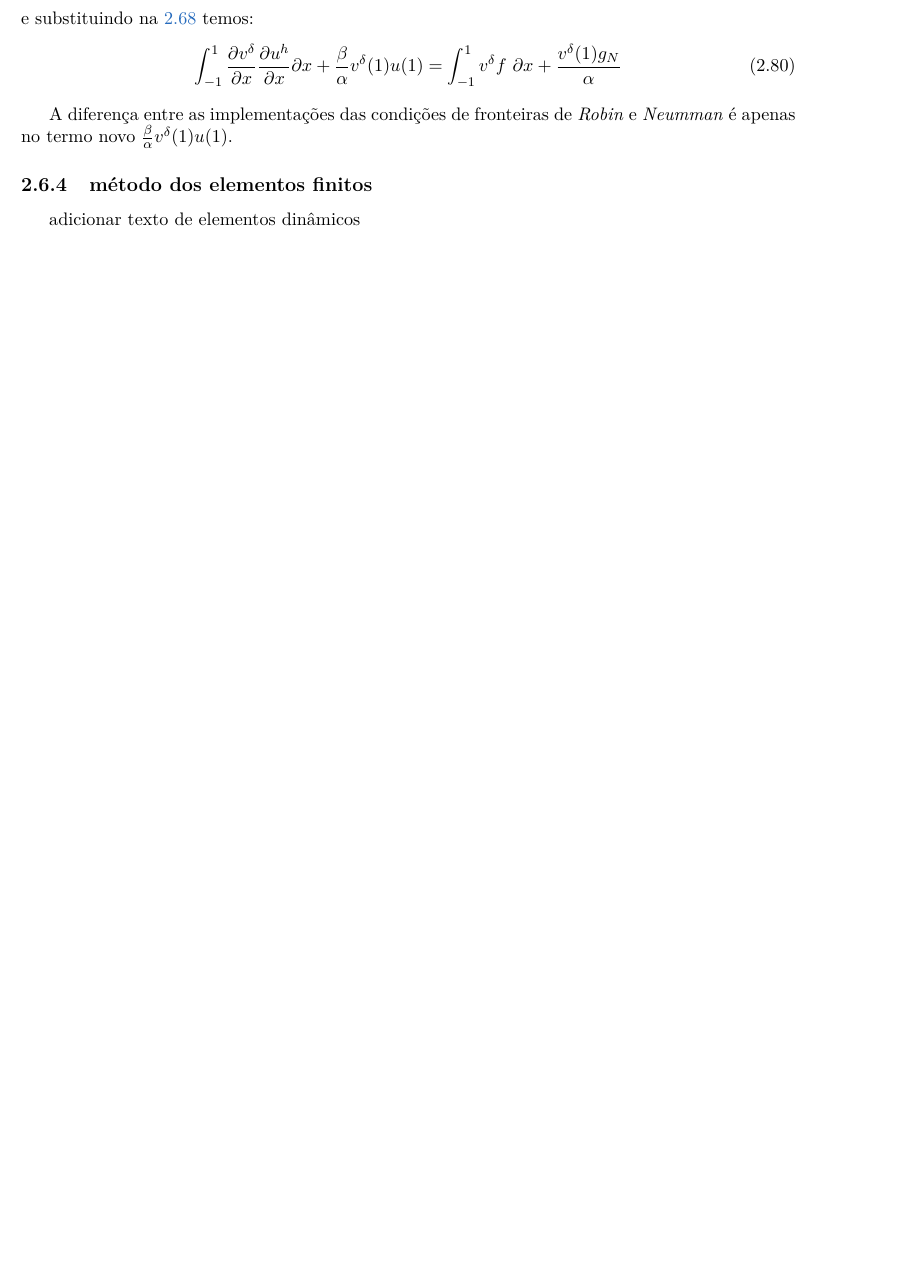
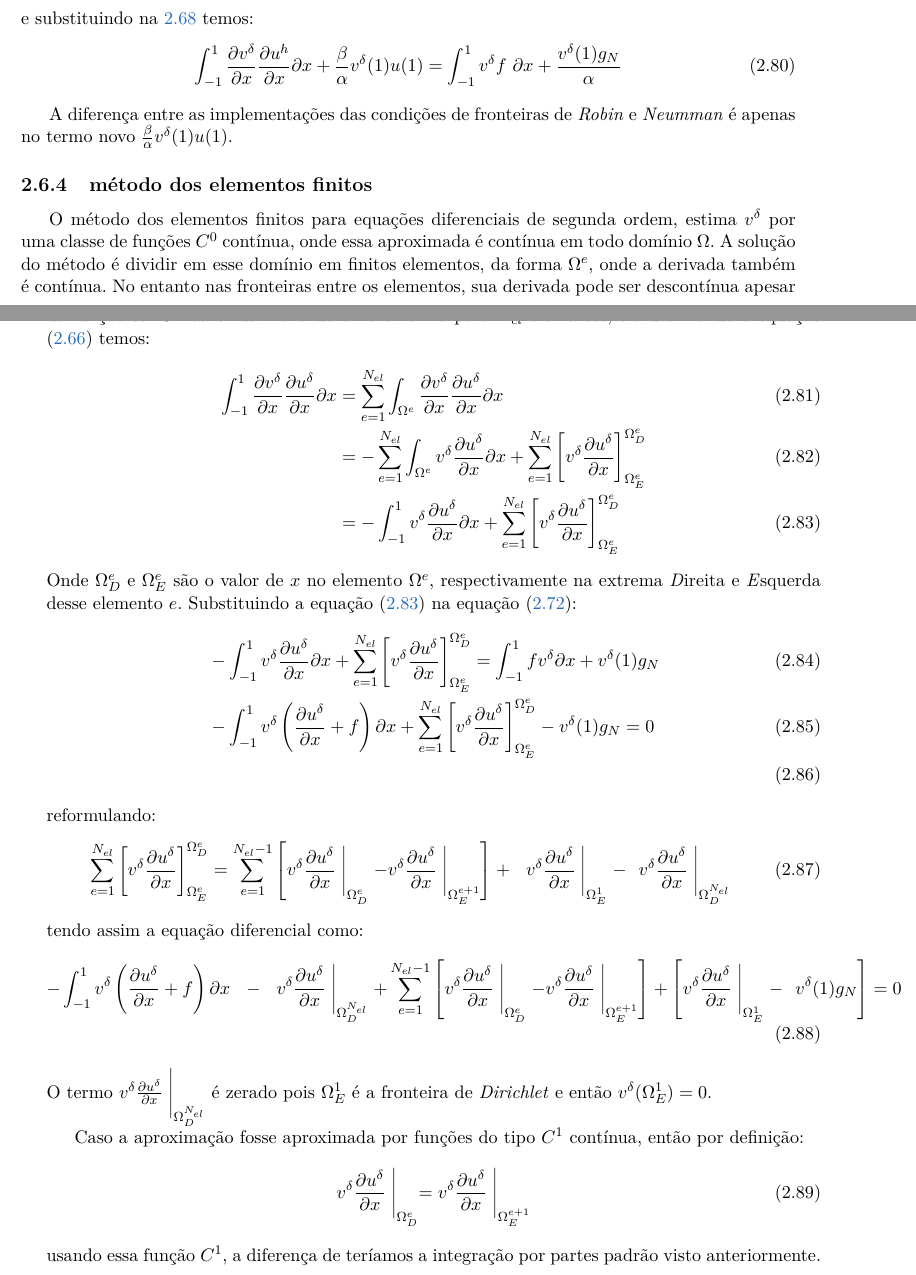
Before and after one commit to augustot2/monografia, a LaTeX book (src/monografia.tex, which reads src/cap-1.tex): part of page 23 of 31 before the commit and two parts of pages 23 and 24 of 31 after it, the two joined at a grey line, cut so that both start at the same text, the shorter picture padded with empty space. Compiled offline with pdfLaTeX.

Commit message:
segunda-feira 07.12

```diff
--- a/src/cap-1.tex
+++ b/src/cap-1.tex
@@ -374,4 +374,34 @@ e substituindo na \ref{eq:eq_fraca} temos:
 
  A diferença entre as implementações das condições de fronteiras de \emph{Robin} e \emph{Neumman} é apenas no termo novo $\frac{\beta}{\alpha}v^\delta(1)u(1)$.
 \subsection{método dos elementos finitos}
-adicionar texto de elementos dinâmicos
+ O método dos elementos finitos para equações diferenciais de segunda ordem, estima $v^\delta$ por uma classe de funções $C^0$ contínua, onde essa aproximada é contínua em todo domínio $\Omega$. A solução do método é dividir em esse domínio em finitos elementos, da forma $\Omega^e$, onde a derivada também é contínua. No entanto nas fronteiras entre os elementos, sua derivada pode ser descontínua apesar da função ser $C^0$ contínua.
+ Fazendo a nova forma para $N_{el}$ elementos, transformando a equação \eqref{eq:eq_dif} temos:
+\begin{align}
+ \int^1_{-1} \frac{\partial v^\delta}{\partial x}\frac{\partial u^\delta}{\partial x} \partial x&=
+\sum^{N_{el}}_{e=1} \int_{\Omega^e}\frac{\partial v^\delta}{\partial x}\frac{\partial u^\delta}{\partial x} \partial x\\
+& = - \sum^{N_{el}}_{e=1} \int_{\Omega^e} v^\delta\frac{\partial u^\delta}{\partial x} \partial x +\sum^{N_{el}}_{e=1} \left [ v^\delta \frac{\partial u^\delta}{\partial x}\right ]^{\Omega^e_D}_{\Omega^e_E}\\
+& = -\int^1_{-1} v^\delta\frac{\partial u^\delta}{\partial x} \partial x +\sum^{N_{el}}_{e=1} \left [ v^\delta \frac{\partial u^\delta}{\partial x}\right ]^{\Omega^e_D}_{\Omega^e_E}\label{eqdif_ef}
+\end{align}
+ Onde $\Omega^e_D$ e $\Omega^e_E$ são o valor de $x$ no elemento  $\Omega^e$, respectivamente na extrema \emph{D}ireita e \emph{E}squerda desse elemento $e$. Substituindo a equação \eqref{eqdif_ef} na equação \eqref{eq:eqdif_neumann}:
+ \begin{align}
+& -\int^1_{-1} v^\delta\frac{\partial u^\delta}{\partial x} \partial x +\sum^{N_{el}}_{e=1} \left [ v^\delta \frac{\partial u^\delta}{\partial x}\right ]^{\Omega^e_D}_{\Omega^e_E} =\int^1_{-1} fv^\delta  \partial x + v^\delta(1)g_N \\
+& -\int^1_{-1} v^\delta\left (\frac{\partial u^\delta}{\partial x} + f  \right ) \partial x +\sum^{N_{el}}_{e=1} \left [ v^\delta \frac{\partial u^\delta}{\partial x}\right ]^{\Omega^e_D}_{\Omega^e_E} -  v^\delta(1)g_N = 0 \\
+ \end{align}
+  reformulando:
+\begin{equation}
+\sum^{N_{el}}_{e=1} \left [ v^\delta \frac{\partial u^\delta}{\partial x}\right ]^{\Omega^e_D}_{\Omega^e_E} = \sum^{{N_{el} -1}}_{e=1} \left [ v^\delta \frac{\partial u^\delta}{\partial x}\Biggm\lvert_{\Omega^e_D} -  v^\delta \frac{\partial u^\delta}{\partial x}\Biggm\lvert_{\Omega^{e+ 1}_E}    \right ] +\ \    v^\delta \frac{\partial u^\delta}{\partial x}\Biggm\lvert_{\Omega^{1}_E} -\ \   v^\delta \frac{\partial u^\delta}{\partial x}\Biggm\lvert_{\Omega^{N_{el}}_D}
+\end{equation}
+tendo assim a equação diferencial como:
+\begin{align}
+-\int^1_{-1} v^\delta\left (\frac{\partial u^\delta}{\partial x} + f  \right ) \partial x \ \
+ -\ \   v^\delta \frac{\partial u^\delta}{\partial x}\Biggm\lvert_{\Omega^{N_{el}}_D}
++\sum^{{N_{el} -1}}_{e=1} \left [ v^\delta \frac{\partial u^\delta}{\partial x}\Biggm\lvert_{\Omega^e_D} -  v^\delta \frac{\partial u^\delta}{\partial x}\Biggm\lvert_{\Omega^{e+ 1}_E}    \right ]
++  \left [  v^\delta \frac{\partial u^\delta}{\partial x}\Biggm\lvert_{\Omega^{1}_E}  -\ \ v^\delta(1)g_N \right ] = 0
+\end{align}
+ O termo $ v^\delta \frac{\partial u^\delta}{\partial x}\Biggm\lvert_{\Omega^{N_{el}}_D}$ é zerado pois $\Omega^1_E$ é a fronteira de \emph{Dirichlet} e então $v^\delta(\Omega^1_E)=0$.
+
+ Caso a aproximação fosse aproximada por funções do tipo $C^1$ contínua, então por definição:
+ \begin{equation}
+  v^\delta\frac{\partial u^\delta}{\partial x} \Biggm\lvert_{\Omega^e_D} =  v^\delta\frac{\partial u^\delta}{\partial x} \Biggm\lvert_{\Omega^{e+1}_E}
+ \end{equation}
+ usando essa função $C^1$, a diferença de  teríamos a integração por partes padrão visto anteriormente.
```
Also changed, not shown: src/cap-1.tex (2 more changed lines).
